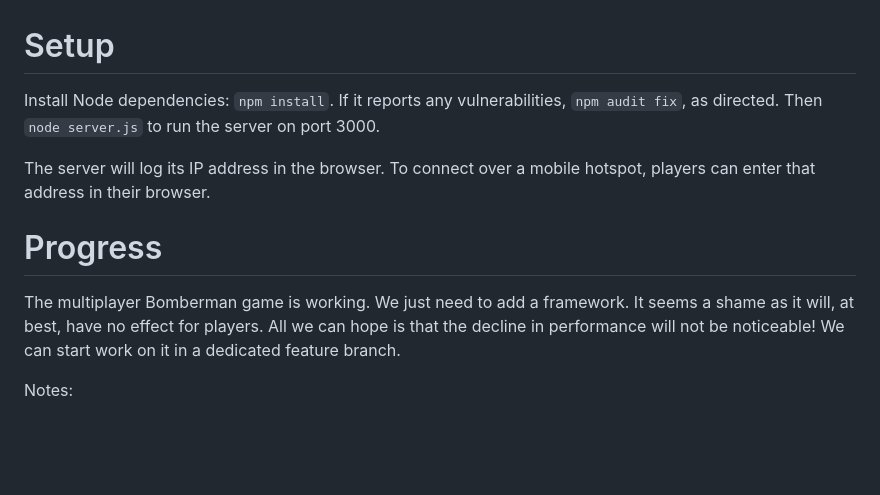
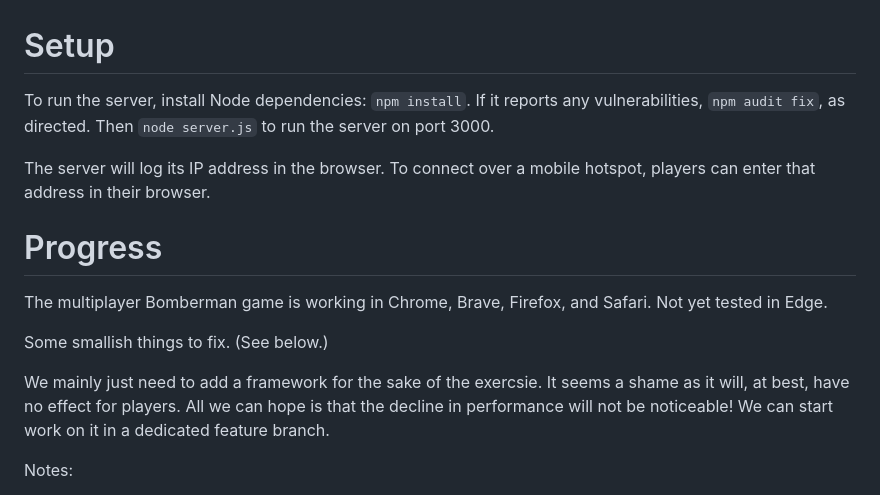
Before and after one commit to pjtunstall/mad, a Markdown page: README.md, the part around the change. Rendered like a GitHub page; blank space fills up the shorter version.

Commit message:
noted some things to fix

```diff
--- a/README.md
+++ b/README.md
@@ -1,12 +1,16 @@
 # Setup
 
-Install Node dependencies: `npm install`. If it reports any vulnerabilities, `npm audit fix`, as directed. Then `node server.js` to run the server on port 3000.
+To run the server, install Node dependencies: `npm install`. If it reports any vulnerabilities, `npm audit fix`, as directed. Then `node server.js` to run the server on port 3000.
 
 The server will log its IP address in the browser. To connect over a mobile hotspot, players can enter that address in their browser.
 
 # Progress
 
-The multiplayer Bomberman game is working. We just need to add a framework. It seems a shame as it will, at best, have no effect for players. All we can hope is that the decline in performance will not be noticeable! We can start work on it in a dedicated feature branch.
+The multiplayer Bomberman game is working in Chrome, Brave, Firefox, and Safari. Not yet tested in Edge.
+
+Some smallish things to fix. (See below.)
+
+We mainly just need to add a framework for the sake of the exercsie. It seems a shame as it will, at best, have no effect for players. All we can hope is that the decline in performance will not be noticeable! We can start work on it in a dedicated feature branch.
 
 Notes:
 
```
